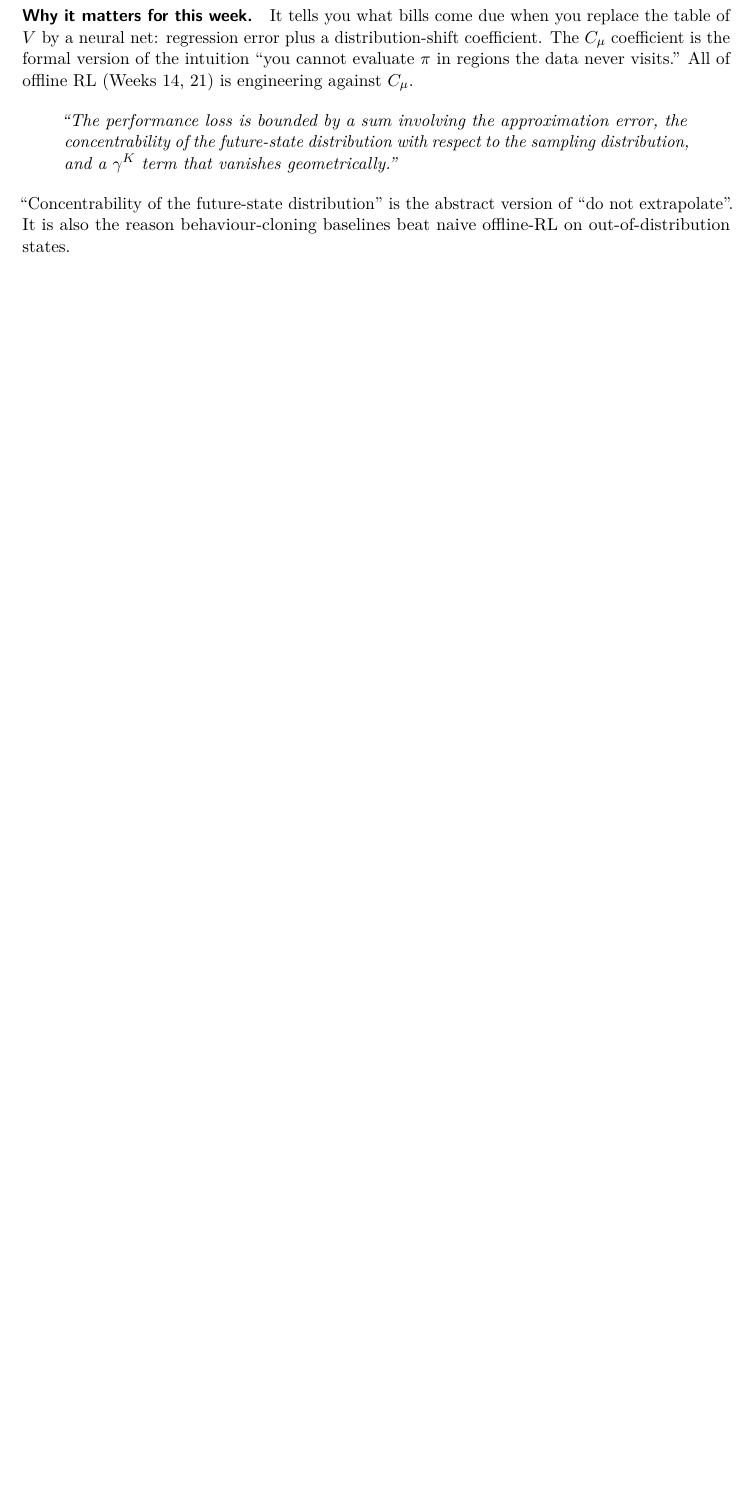
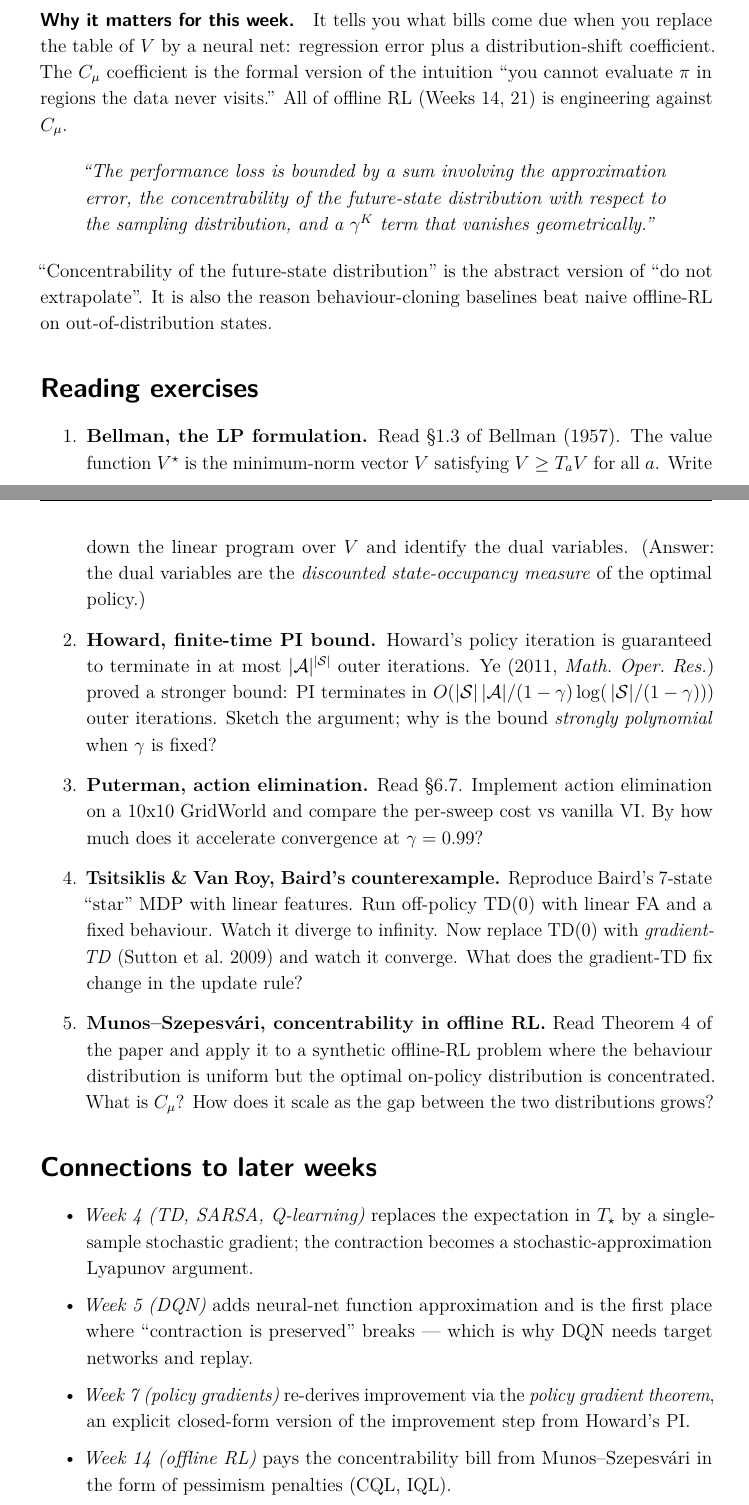
Before and after one commit to samuel-zhang01/STUDY-RL, a LaTeX document (week-02-bellman-dp/extended_reading.tex): part of page 3 of 3 before the commit and two parts of pages 4 and 5 of 6 after it, the two joined at a grey line, cut so that both start at the same text, the shorter picture padded with empty space. Compiled offline with pdfLaTeX.

Commit message:
feat(weeks 01-03): extended-reading pad + test isolation fix
- Add 'Reading exercises' + 'Connections to later weeks' sections to each
  extended_reading.tex (5-6 pages compiled).
- Switch pytest to --import-mode=importlib and add per-test sys.modules
  reset so duplicate 'project' package names across weeks no longer
  collide during multi-week collection.

```diff
--- a/week-02-bellman-dp/extended_reading.tex
+++ b/week-02-bellman-dp/extended_reading.tex
@@ -1,6 +1,7 @@
-\documentclass[11pt]{scrartcl}
-\usepackage[a4paper,margin=2.6cm]{geometry}
+\documentclass[12pt]{scrartcl}
+\usepackage[a4paper,margin=3.0cm]{geometry}
 \usepackage{../common/rlstudy}
+\linespread{1.15}\selectfont
 
 \title{Extended reading --- Week 02: Bellman Equations and Dynamic Programming}
 \date{\today}
@@ -150,3 +151,47 @@ sampling distribution, and a $\gamma^K$ term that vanishes geometrically.''
 of ``do not extrapolate''. It is also the reason behaviour-cloning baselines
 beat naive offline-RL on out-of-distribution states.
 
+\section*{Reading exercises}
+\begin{enumerate}\setlength\itemsep{4pt}
+  \item \textbf{Bellman, the LP formulation.} Read \S 1.3 of Bellman (1957).
+        The value function $V^\star$ is the minimum-norm vector $V$ satisfying
+        $V \ge T_a V$ for all $a$. Write down the linear program over $V$ and
+        identify the dual variables. (Answer: the dual variables are the
+        \emph{discounted state-occupancy measure} of the optimal policy.)
+  \item \textbf{Howard, finite-time PI bound.} Howard's policy iteration is
+        guaranteed to terminate in at most $|\Actions|^{|\States|}$ outer
+        iterations. Ye (2011, \emph{Math.\ Oper.\ Res.}) proved a stronger
+        bound: PI terminates in $O(|\States|\,|\Actions|/(1-\gamma) \log(\,
+        |\States|/(1-\gamma)))$ outer iterations. Sketch the argument; why
+        is the bound \emph{strongly polynomial} when $\gamma$ is fixed?
+  \item \textbf{Puterman, action elimination.} Read \S 6.7. Implement
+        action elimination on a 10x10 GridWorld and compare the per-sweep
+        cost vs vanilla VI. By how much does it accelerate convergence at
+        $\gamma=0.99$?
+  \item \textbf{Tsitsiklis \& Van Roy, Baird's counterexample.} Reproduce
+        Baird's 7-state ``star'' MDP with linear features. Run off-policy
+        TD(0) with linear FA and a fixed behaviour. Watch it diverge to
+        infinity. Now replace TD(0) with \emph{gradient-TD} (Sutton et al.\
+        2009) and watch it converge. What does the gradient-TD fix change
+        in the update rule?
+  \item \textbf{Munos--Szepesv\'ari, concentrability in offline RL.} Read
+        Theorem 4 of the paper and apply it to a synthetic offline-RL
+        problem where the behaviour distribution is uniform but the optimal
+        on-policy distribution is concentrated. What is $C_\mu$? How does
+        it scale as the gap between the two distributions grows?
+\end{enumerate}
+
+\section*{Connections to later weeks}
+\begin{itemize}\setlength\itemsep{2pt}
+  \item \emph{Week 4 (TD, SARSA, Q-learning)} replaces the expectation in
+        $T_\star$ by a single-sample stochastic gradient; the contraction
+        becomes a stochastic-approximation Lyapunov argument.
+  \item \emph{Week 5 (DQN)} adds neural-net function approximation and is
+        the first place where ``contraction is preserved''
+        breaks --- which is why DQN needs target networks and replay.
+  \item \emph{Week 7 (policy gradients)} re-derives improvement via the
+        \emph{policy gradient theorem}, an explicit closed-form
+        version of the improvement step from Howard's PI.
+  \item \emph{Week 14 (offline RL)} pays the concentrability bill from
+        Munos--Szepesv\'ari in the form of pessimism penalties (CQL, IQL).
+\end{itemize}
```
Also changed, not shown: pyproject.toml (+1 -1 lines), week-02-bellman-dp/extended_reading.pdf, week-02-bellman-dp/extended_reading.tex (4 more changed lines), 12 other files.
